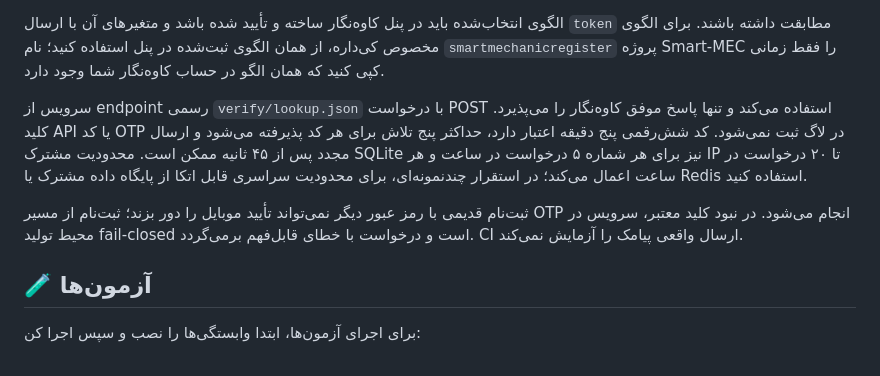
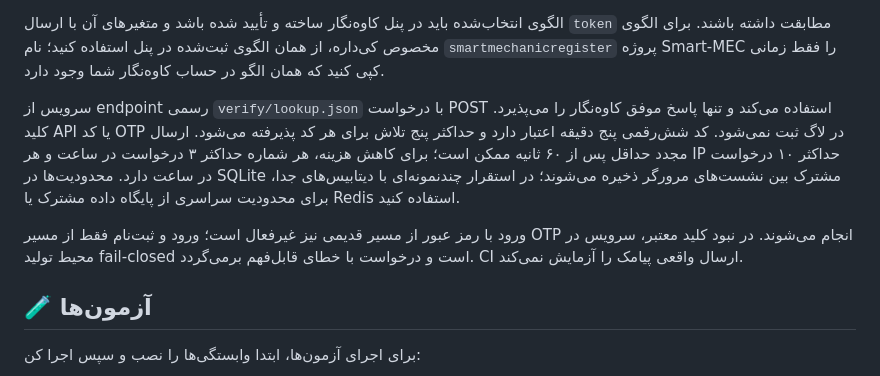
Before and after one commit to Tahmoures54/kidareh-pf, a Markdown page: README.md, the part around the change. GitHub-like rendering.

Commit message:
docs(auth): document SMS-only login and stricter SMS quotas

```diff
--- a/README.md
+++ b/README.md
@@ -221,9 +221,9 @@ kidareh-pf/
 
 الگوی انتخاب‌شده باید در پنل کاوه‌نگار ساخته و تأیید شده باشد و متغیرهای آن با ارسال `token` مطابقت داشته باشند. برای الگوی مخصوص کی‌داره، از همان الگوی ثبت‌شده در پنل استفاده کنید؛ نام `smartmechanicregister` پروژه Smart-MEC را فقط زمانی کپی کنید که همان الگو در حساب کاوه‌نگار شما وجود دارد.
 
-سرویس از endpoint رسمی `verify/lookup.json` با درخواست POST استفاده می‌کند و تنها پاسخ موفق کاوه‌نگار را می‌پذیرد. کلید API یا کد OTP در لاگ ثبت نمی‌شود. کد شش‌رقمی پنج دقیقه اعتبار دارد، حداکثر پنج تلاش برای هر کد پذیرفته می‌شود و ارسال مجدد پس از ۴۵ ثانیه ممکن است. محدودیت مشترک SQLite نیز برای هر شماره ۵ درخواست در ساعت و هر IP تا ۲۰ درخواست در ساعت اعمال می‌کند؛ در استقرار چندنمونه‌ای، برای محدودیت سراسری قابل اتکا از پایگاه داده مشترک یا Redis استفاده کنید.
+سرویس از endpoint رسمی `verify/lookup.json` با درخواست POST استفاده می‌کند و تنها پاسخ موفق کاوه‌نگار را می‌پذیرد. کلید API یا کد OTP در لاگ ثبت نمی‌شود. کد شش‌رقمی پنج دقیقه اعتبار دارد و حداکثر پنج تلاش برای هر کد پذیرفته می‌شود. ارسال مجدد حداقل پس از ۶۰ ثانیه ممکن است؛ برای کاهش هزینه، هر شماره حداکثر ۳ درخواست در ساعت و هر IP حداکثر ۱۰ درخواست در ساعت دارد. محدودیت‌ها در SQLite مشترک بین نشست‌های مرورگر ذخیره می‌شوند؛ در استقرار چندنمونه‌ای با دیتابیس‌های جدا، برای محدودیت سراسری از پایگاه داده مشترک یا Redis استفاده کنید.
 
-ثبت‌نام قدیمی با رمز عبور دیگر نمی‌تواند تأیید موبایل را دور بزند؛ ثبت‌نام از مسیر OTP انجام می‌شود. در نبود کلید معتبر، سرویس در محیط تولید fail-closed است و درخواست با خطای قابل‌فهم برمی‌گردد. CI ارسال واقعی پیامک را آزمایش نمی‌کند.
+ورود با رمز عبور از مسیر قدیمی نیز غیرفعال است؛ ورود و ثبت‌نام فقط از مسیر OTP انجام می‌شوند. در نبود کلید معتبر، سرویس در محیط تولید fail-closed است و درخواست با خطای قابل‌فهم برمی‌گردد. CI ارسال واقعی پیامک را آزمایش نمی‌کند.
 
 ## 🧪 آزمون‌ها
 
```
